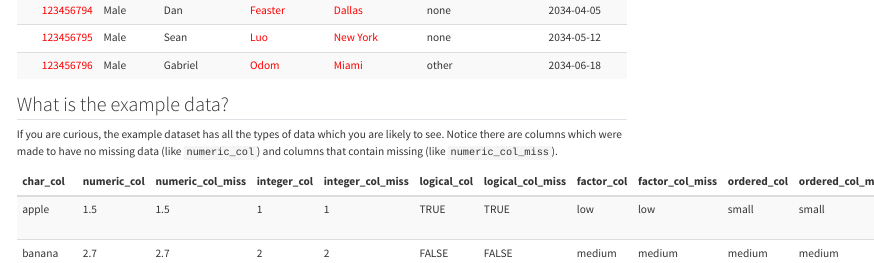
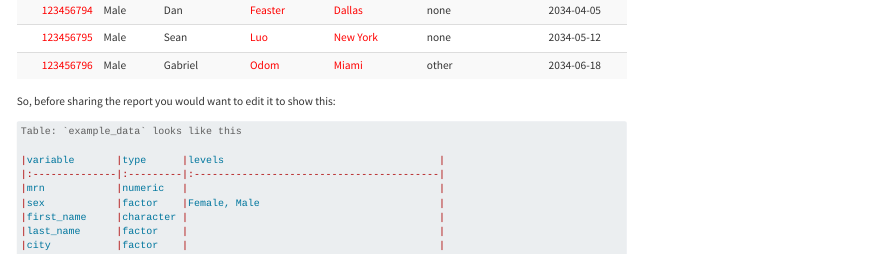
Before and after one commit to RaymondBalise/Open.Visualization.Academy, a Quarto document (vignettes/show_structure.qmd): the page in a window 1100 px wide, from 1910 px down. Rendered offline with R 4.5, knitr and Pandoc in place of Quarto, with nearby package versions.

Commit message:
add example of edited report and wordsmithing

````diff
--- a/vignettes/show_structure.qmd
+++ b/vignettes/show_structure.qmd
@@ -229,3 +229,4 @@
 
 ```
 
+So, before sharing the report you would want to edit it to show this:
@@ -231,0 +235,9 @@
+Table: `example_data` looks like this
+
+|variable       |type      |levels                                    |
+|:--------------|:---------|:-----------------------------------------|
+|mrn            |numeric   |                                          |
+|sex            |factor    |Female, Male                              |
+|first_name     |character |                                          |
+|last_name      |factor    |                                          |
+|city           |factor    |                                          |
@@ -232,7 +247,7 @@
 
 ## What is the example data?
 
-If you are curious, the example dataset has all the types of data which you are likely to see.  Notice there are columns which were made to have no missing data (like `numeric_col`) and columns that contain missing (like `numeric_col_miss`).
+If you are curious, the `test_data` used for the first report above contains all the types of data you are likely to see. Notice there are columns that were designed to have no missing data (like `numeric_col`) and columns that contain missing values (like `numeric_col_miss`).
 
 ```{r}
 # Function to replace NA with red-colored NA in HTML output
````
Also changed, not shown: vignettes/show_structure.qmd (5 more changed lines).
